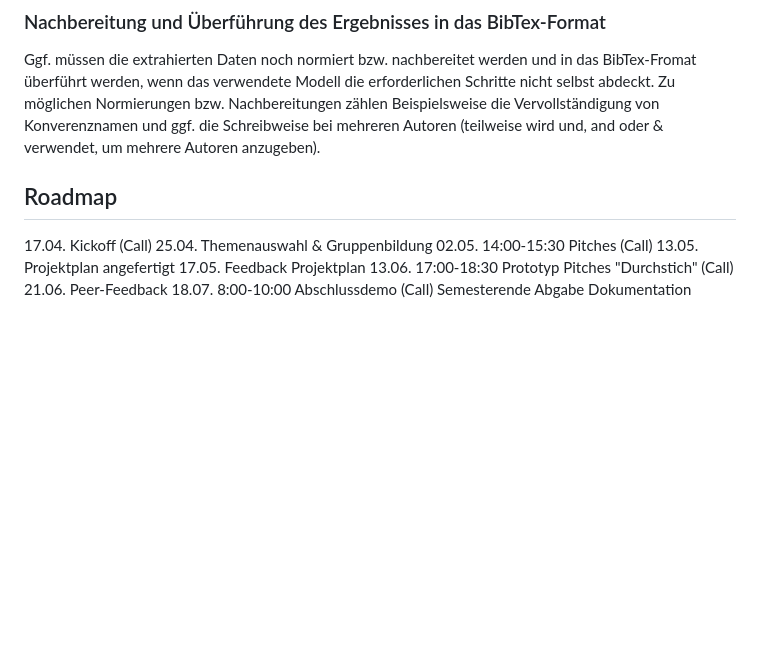
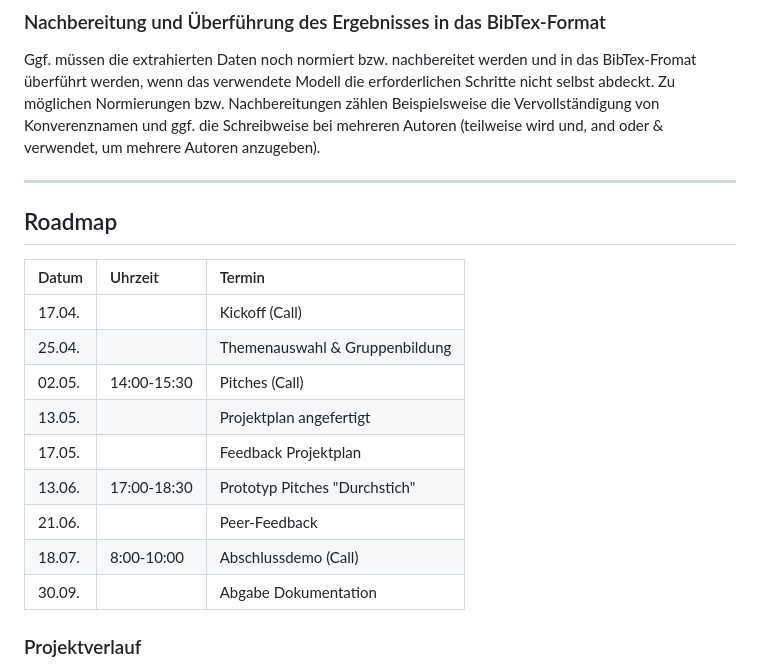
Before and after one commit to LaGit93/bibTexConverter_FaPra63065, a Markdown page: README.md, the part around the change printed below. Drawn GitHub-style; blank space fills up the shorter version.

```diff
--- a/README.md
+++ b/README.md
@@ -27,14 +32,20 @@ Für die Extraktion der BibTex-Attribute sind mehrere Lösungsansätze denkbar,
 ### Nachbereitung und Überführung des Ergebnisses in das BibTex-Format
 Ggf. müssen die extrahierten Daten noch normiert bzw. nachbereitet werden und in das BibTex-Fromat überführt werden, wenn das verwendete Modell die erforderlichen Schritte nicht selbst abdeckt. Zu möglichen Normierungen bzw. Nachbereitungen zählen Beispielsweise die Vervollständigung von Konverenznamen und ggf. die Schreibweise bei mehreren Autoren (teilweise wird und, and oder & verwendet, um mehrere Autoren anzugeben).
 
+---
 
 ## Roadmap
-17.04.             Kickoff (Call)
-25.04.             Themenauswahl & Gruppenbildung
-02.05. 14:00-15:30 Pitches (Call)
-13.05.             Projektplan angefertigt
-17.05.             Feedback Projektplan
-13.06. 17:00-18:30 Prototyp Pitches "Durchstich" (Call)
-21.06.             Peer-Feedback
-18.07.  8:00-10:00 Abschlussdemo (Call)
-Semesterende Abgabe Dokumentation
+| Datum  | Uhrzeit     | Termin                         |
+|:-------|:------------|:-------------------------------|
+| 17.04. |             | Kickoff (Call)                 |
+| 25.04. |             | Themenauswahl & Gruppenbildung |
+| 02.05. | 14:00-15:30 | Pitches (Call)                 |
+| 13.05. |             | Projektplan angefertigt        |
+| 17.05. |             | Feedback Projektplan           |
+| 13.06. | 17:00-18:30 | Prototyp Pitches "Durchstich"  |
+| 21.06. |             | Peer-Feedback                  |
+| 18.07. | 8:00-10:00  | Abschlussdemo (Call)           |
+| 30.09. |             | Abgabe Dokumentation           |
+
+### Projektverlauf
+
```
Also changed, not shown: other parts of README.md (+139 -1 lines).
